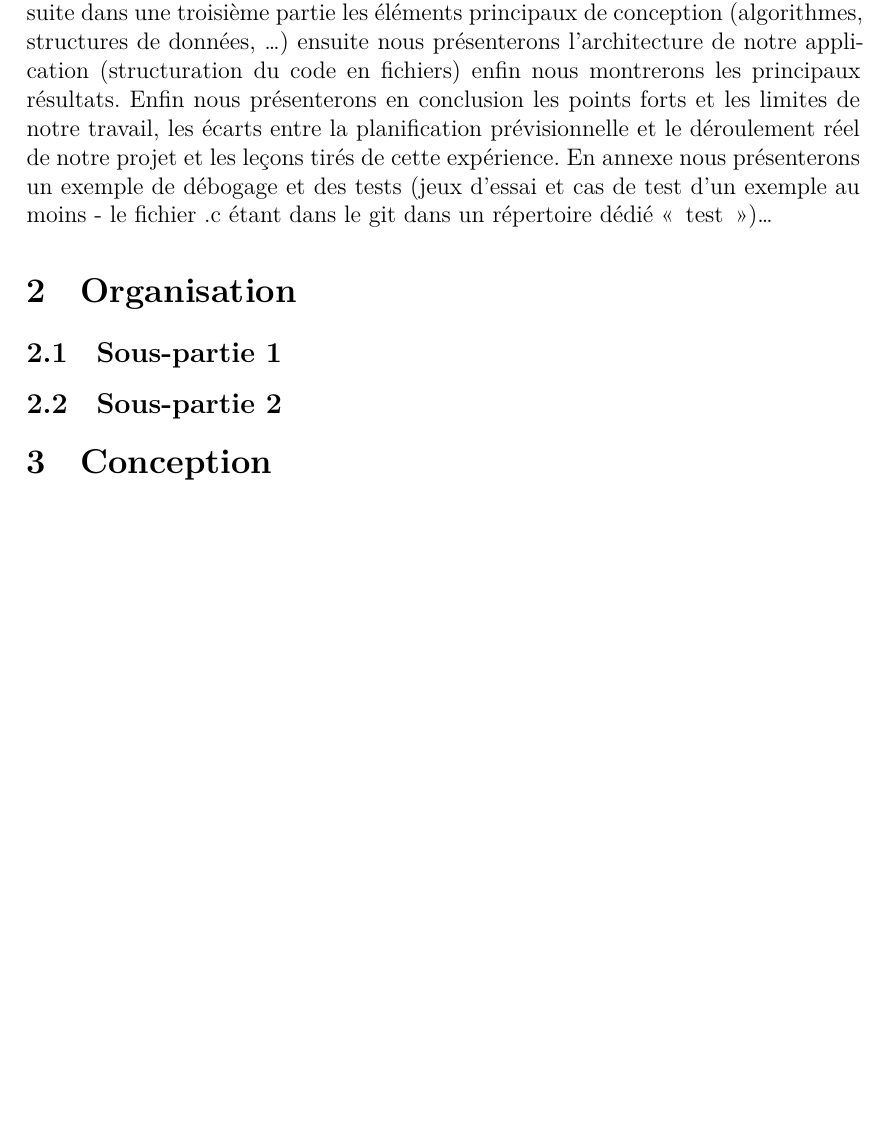
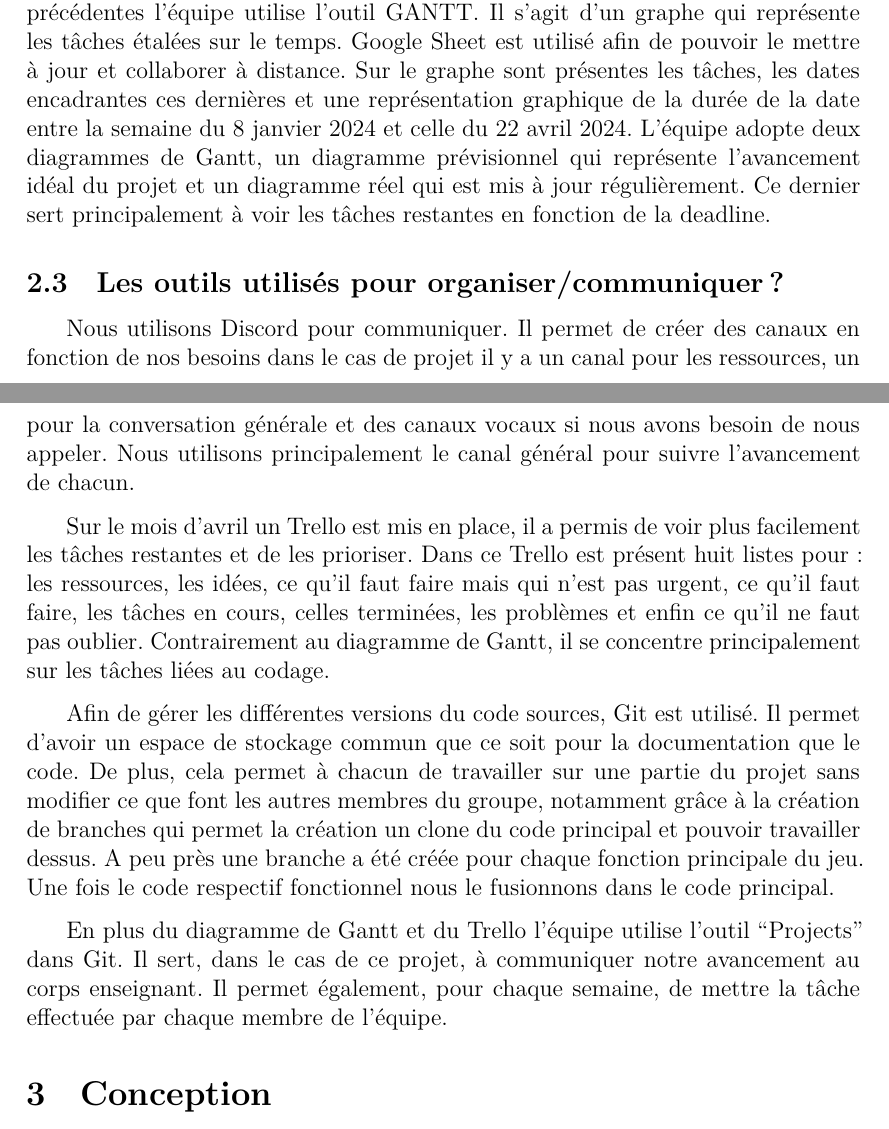
Before and after one commit to Arrween/Dig-and-Rush, a LaTeX document (doc/rapport.tex): part of page 3 of 4 before the commit and two parts of pages 4 and 5 of 6 after it, the two joined at a grey line, cut at the place of the change, the shorter picture padded with empty space. Compiled offline with XeLaTeX.

Commit message:
ajout partie introduction et organisation du rapport

```diff
--- a/doc/rapport.tex
+++ b/doc/rapport.tex
@@ -4,6 +4,7 @@
 \usepackage[french]{babel}
 % \usepackage[margin=3cm,tmargin=5cm,bmargin=3.5cm]{geometry}
 \usepackage{color}
+\usepackage[indent=.7cm]{parskip}
 
 \title{
     \begin{figure}[!t]
@@ -53,2 +49,0 @@ Ce jeu fait ceci cela… \\
-Nous présenterons dans une première partie notre jeu, des scénarios d’utilisation et les principales fonctionnalités puis dans une deuxième partie la gestion du projet ensuite dans une troisième partie les éléments principaux de conception (algorithmes, structures de données, …) ensuite nous présenterons l’architecture de notre application (structuration du code en fichiers) enfin nous montrerons les principaux résultats.
-Enfin nous présenterons en conclusion les points forts et les limites de notre travail, les écarts entre la planification prévisionnelle et le déroulement réel de notre projet et les leçons tirés de cette expérience. En annexe nous présenterons un exemple de débogage et des tests (jeux d’essai et cas de test d’un exemple au moins - le fichier .c étant dans le git dans un répertoire dédié « test »)…
@@ -60,6 +61,4 @@ Enfin nous présenterons en conclusion les points forts et les limites de notre
 % Longueur : 2 pages
 % Sujets : Gantt, répartition des tâches, salon de discussion, github (cartes ?)
 
-\subsection{Sous-partie 1}
 
-\subsection{Sous-partie 2}
@@ -66,3 +74,15 @@ Enfin nous présenterons en conclusion les points forts et les limites de notre
+Pour rendre visuel ces deux étapes précédentes l’équipe utilise l'outil GANTT. Il s’agit d’un graphe qui représente les tâches étalées sur le temps. Google Sheet est utilisé afin de pouvoir le mettre à jour et collaborer à distance.
+Sur le graphe sont présentes les tâches, les dates encadrantes ces dernières et une représentation graphique de la durée de la date entre la semaine du 8 janvier 2024 et celle du 22 avril 2024.
+L’équipe adopte deux diagrammes de Gantt, un diagramme prévisionnel qui représente l’avancement idéal du projet et un diagramme réel qui est mis à jour régulièrement. Ce dernier sert principalement à voir les tâches restantes en fonction de la deadline.
+
+\subsection{Les outils utilisés pour organiser/communiquer ?}
+Nous utilisons Discord pour communiquer. Il permet de créer des canaux en fonction de nos besoins dans le cas de projet il y a un canal pour les ressources, un pour la conversation générale et des canaux vocaux si nous avons besoin de nous appeler. Nous utilisons principalement le canal général pour suivre l’avancement de chacun.
+
+Sur le mois d’avril un Trello est mis en place, il a permis de voir plus facilement les tâches restantes et de les prioriser. Dans ce Trello est présent huit listes pour : les ressources, les idées, ce qu’il faut faire mais qui n’est pas urgent, ce qu’il faut faire, les tâches en cours, celles terminées, les problèmes et enfin ce qu’il ne faut pas oublier. Contrairement au diagramme de Gantt, il se concentre principalement sur les tâches liées au codage.
+
+Afin de gérer les différentes versions du code sources, Git est utilisé. Il permet d’avoir un espace de stockage commun que ce soit pour la documentation que le code. De plus, cela permet à chacun de travailler sur une partie du projet sans modifier ce que font les autres membres du groupe, notamment grâce à la création de branches qui permet la création un clone du code principal et pouvoir travailler dessus. A peu près une branche a été créée pour chaque fonction principale du jeu. Une fois le code respectif fonctionnel nous le fusionnons dans le code principal.
+
+En plus du diagramme de Gantt et du Trello l’équipe utilise l’outil “Projects” dans Git. Il sert, dans le cas de ce projet, à communiquer notre avancement au corps enseignant. Il permet également, pour chaque semaine, de mettre la tâche effectuée par chaque membre de l’équipe.
 
 
 
```
Also changed, not shown: doc/rapport.pdf, makefile, doc/rapport.tex (19 more changed lines).
